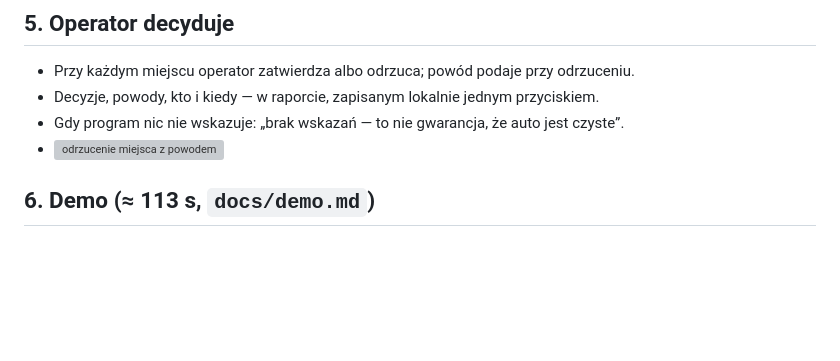
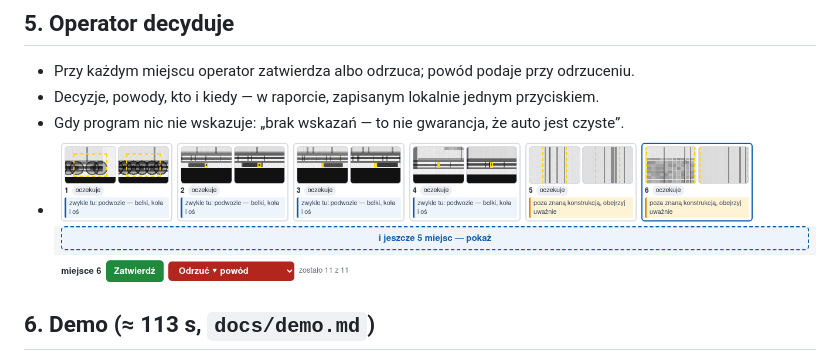
Before and after one commit to PawelPisarek/hacknation-proba17, a Markdown page: docs/slajdy-szkic.md, the part around the change. Rendered like a GitHub page; pictures changed too: docs/zrzuty/r3/wycinek-kafelki.png (added); blank space fills up the shorter version; grey boxes are pictures that could not be loaded.

```diff
--- a/docs/slajdy-szkic.md
+++ b/docs/slajdy-szkic.md
@@ -33,7 +33,7 @@
 - Przy każdym miejscu operator zatwierdza albo odrzuca; powód podaje przy odrzuceniu.
 - Decyzje, powody, kto i kiedy — w raporcie, zapisanym lokalnie jednym przyciskiem.
 - Gdy program nic nie wskazuje: „brak wskazań — to nie gwarancja, że auto jest czyste”.
-- ![odrzucenie miejsca z powodem](zrzuty/r3/auto7.png)
+- ![wycinek: kafelki miejsc z podpowiedziami i przyciski decyzji](zrzuty/r3/wycinek-kafelki.png)
 
 ## 6. Demo (≈ 113 s, `docs/demo.md`)
 - Partia 7 aut: 6 z `dane/mini`, 7. z `dane/mini-trudny`; 7. auto to przypadek trudny (dodatek za ładunkiem), na liście nieoznaczony. U góry pasek „dane sztuczne — demonstracja”.
```
Also changed, not shown: docs/decyzje.md (+1 -0 lines), 2 other files.
